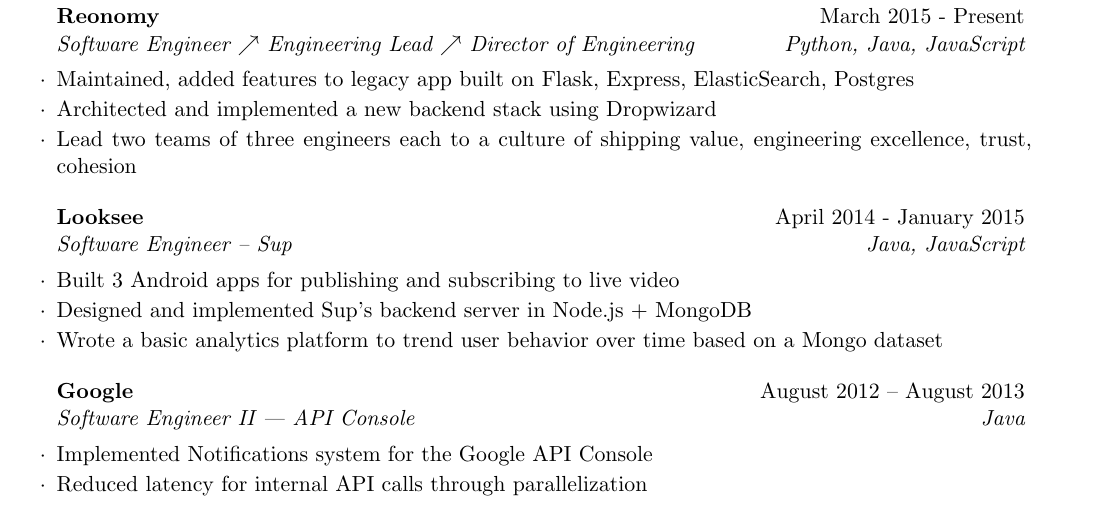
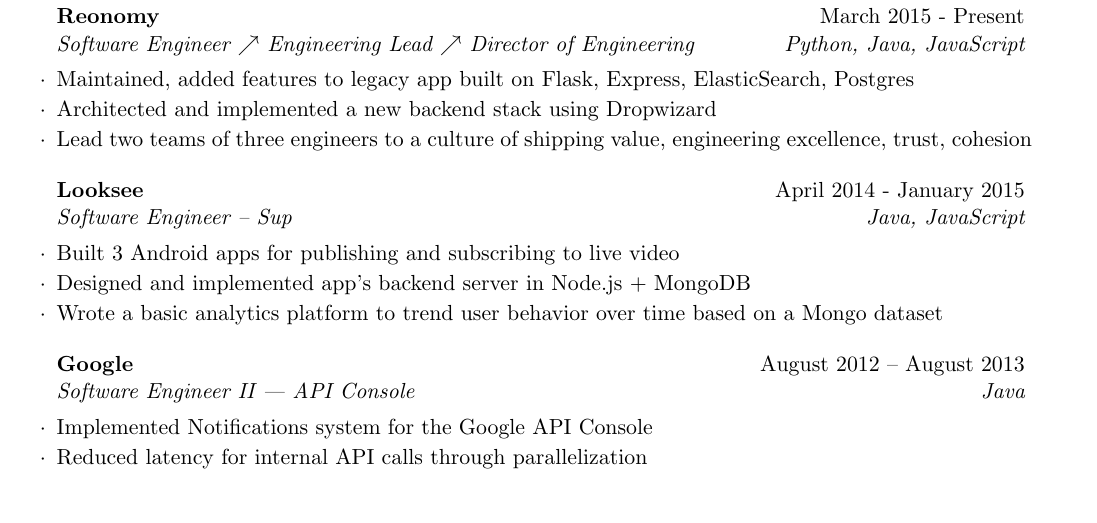
Before and after one commit to pablo-meier/resume, a LaTeX CV (resume.tex): part of the page, cut so that both start at the same text. Compiled offline with pdfLaTeX.

Commit message:
Fix PDF, excise a word

```diff
--- a/resume.tex
+++ b/resume.tex
@@ -40,11 +40,11 @@
 \begin{rSubsection}{Reonomy}{March 2015 - Present}{Software Engineer $\nearrow$ Engineering Lead $\nearrow$ Director of Engineering}{Python, Java, JavaScript}
 \item Maintained, added features to legacy app built on Flask, Express, ElasticSearch, Postgres
 \item Architected and implemented a new backend stack using Dropwizard
-\item Lead two teams of three engineers each to a culture of shipping value, engineering excellence, trust, cohesion
+\item Lead two teams of three engineers to a culture of shipping value, engineering excellence, trust, cohesion
 \end{rSubsection}
 \begin{rSubsection}{Looksee}{April 2014 - January 2015}{Software Engineer -- Sup}{Java, JavaScript}
 \item Built 3 Android apps for publishing and subscribing to live video
-\item Designed and implemented Sup's backend server in Node.js + MongoDB
+\item Designed and implemented app's backend server in Node.js + MongoDB
 \item Wrote a basic analytics platform to trend user behavior over time based on a Mongo dataset
 \end{rSubsection}
 %------------------------------------------------
```
Also changed, not shown: pablo_meier_resume.pdf.
